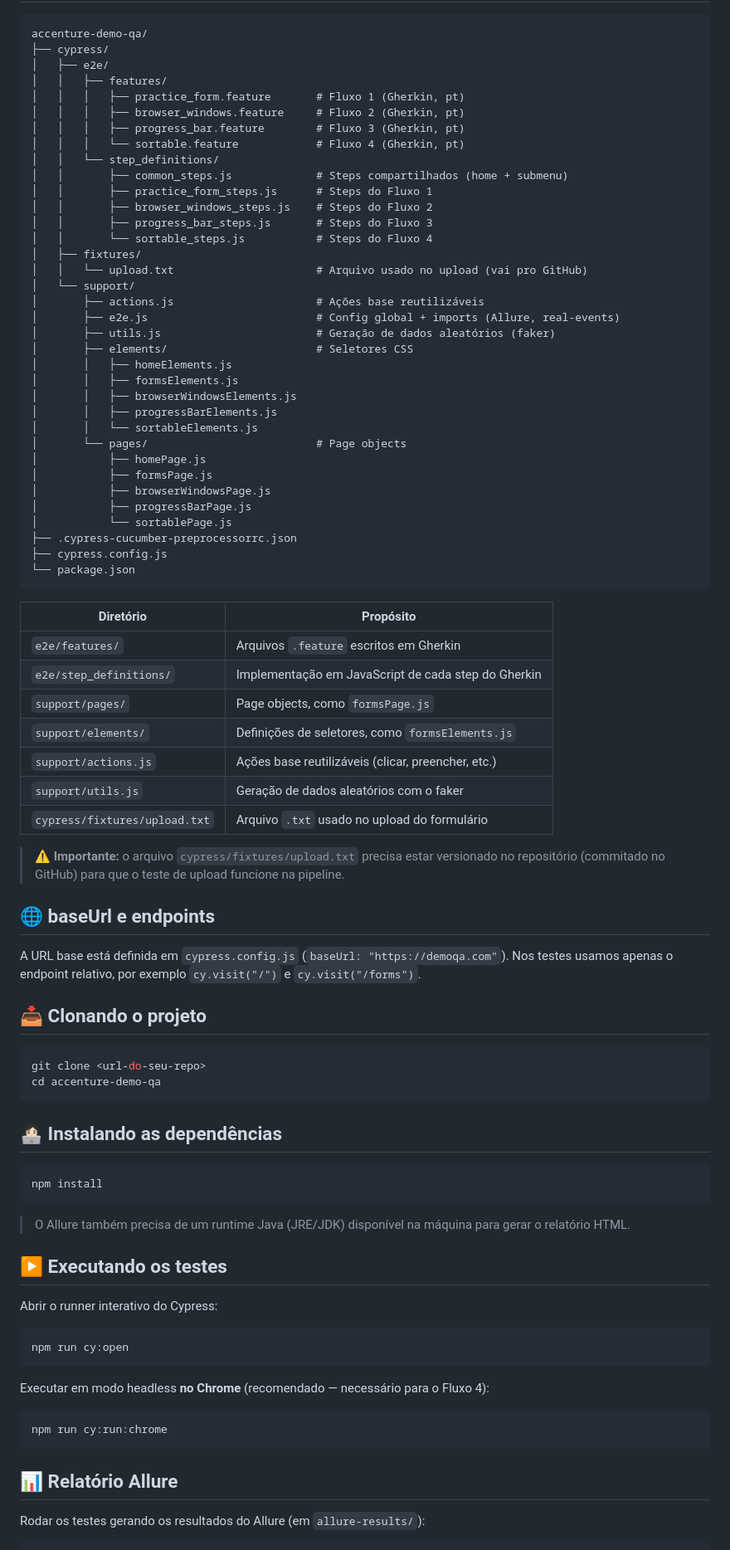
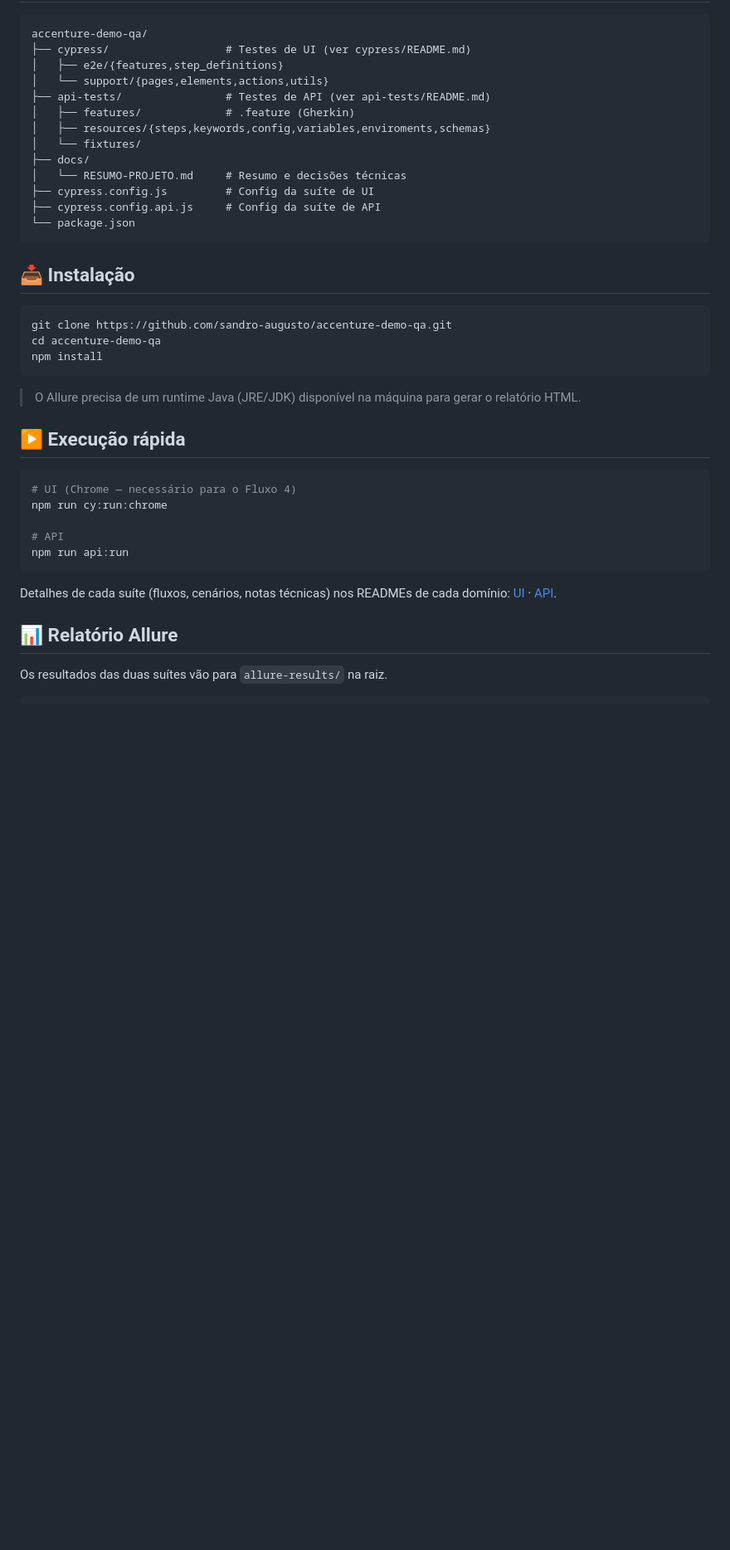
Before and after one commit to sandro-augusto/accenture-demo-qa, a Markdown page: README.md, the part around one of its changes. Shown at 83% size. Drawn GitHub-style; blank space fills up the shorter version.

Commit message:
docs: README raiz como indice (UI + API) e detalhes de UI em cypress/README.md

````diff
--- a/README.md
+++ b/README.md
@@ -82,91 +35,45 @@ como motor de testes, **Cucumber (Gherkin/BDD)** para descrever os cenários em
 
 ```
 accenture-demo-qa/
-├── cypress/
-│   ├── e2e/
-│   │   ├── features/
-│   │   │   ├── practice_form.feature       # Fluxo 1 (Gherkin, pt)
-│   │   │   ├── browser_windows.feature     # Fluxo 2 (Gherkin, pt)
-│   │   │   ├── progress_bar.feature        # Fluxo 3 (Gherkin, pt)
-│   │   │   └── sortable.feature            # Fluxo 4 (Gherkin, pt)
-│   │   └── step_definitions/
-│   │       ├── common_steps.js             # Steps compartilhados (home + submenu)
-│   │       ├── practice_form_steps.js      # Steps do Fluxo 1
-│   │       ├── browser_windows_steps.js    # Steps do Fluxo 2
-│   │       ├── progress_bar_steps.js       # Steps do Fluxo 3
-│   │       └── sortable_steps.js           # Steps do Fluxo 4
-│   ├── fixtures/
-│   │   └── upload.txt                      # Arquivo usado no upload (vai pro GitHub)
-│   └── support/
-│       ├── actions.js                      # Ações base reutilizáveis
-│       ├── e2e.js                          # Config global + imports (Allure, real-events)
-│       ├── utils.js                        # Geração de dados aleatórios (faker)
-│       ├── elements/                       # Seletores CSS
-│       │   ├── homeElements.js
-│       │   ├── formsElements.js
-│       │   ├── browserWindowsElements.js
-│       │   ├── progressBarElements.js
-│       │   └── sortableElements.js
-│       └── pages/                          # Page objects
-│           ├── homePage.js
-│           ├── formsPage.js
-│           ├── browserWindowsPage.js
-│           ├── progressBarPage.js
-│           └── sortablePage.js
-├── .cypress-cucumber-preprocessorrc.json
-├── cypress.config.js
+├── cypress/                  # Testes de UI (ver cypress/README.md)
+│   ├── e2e/{features,step_definitions}
+│   └── support/{pages,elements,actions,utils}
+├── api-tests/                # Testes de API (ver api-tests/README.md)
+│   ├── features/             # .feature (Gherkin)
+│   ├── resources/{steps,keywords,config,variables,enviroments,schemas}
+│   └── fixtures/
+├── docs/
+│   └── RESUMO-PROJETO.md     # Resumo e decisões técnicas
+├── cypress.config.js         # Config da suíte de UI
+├── cypress.config.api.js     # Config da suíte de API
 └── package.json
 ```
 
-| Diretório                     | Propósito                                                      |
-|-------------------------------|----------------------------------------------------------------|
-| `e2e/features/`               | Arquivos `.feature` escritos em Gherkin                        |
-| `e2e/step_definitions/`       | Implementação em JavaScript de cada step do Gherkin            |
-| `support/pages/`              | Page objects, como `formsPage.js`                              |
-| `support/elements/`           | Definições de seletores, como `formsElements.js`               |
-| `support/actions.js`          | Ações base reutilizáveis (clicar, preencher, etc.)             |
-| `support/utils.js`            | Geração de dados aleatórios com o faker                        |
-| `cypress/fixtures/upload.txt` | Arquivo `.txt` usado no upload do formulário                   |
-
-> ⚠️ **Importante:** o arquivo `cypress/fixtures/upload.txt` precisa estar versionado no
-> repositório (commitado no GitHub) para que o teste de upload funcione na pipeline.
-
-## 🌐 baseUrl e endpoints
-
-A URL base está definida em `cypress.config.js` (`baseUrl: "https://demoqa.com"`).
-Nos testes usamos apenas o endpoint relativo, por exemplo `cy.visit("/")` e `cy.visit("/forms")`.
-
-## 📥 Clonando o projeto
+## 📥 Instalação
 
 ```bash
-git clone <url-do-seu-repo>
+git clone https://github.com/sandro-augusto/accenture-demo-qa.git
 cd accenture-demo-qa
-```
-
-## 👩🏻‍💻 Instalando as dependências
-
-```bash
 npm install
 ```
 
-> O Allure também precisa de um runtime Java (JRE/JDK) disponível na máquina para gerar o relatório HTML.
+> O Allure precisa de um runtime Java (JRE/JDK) disponível na máquina para gerar o relatório HTML.
 
-## ▶️ Executando os testes
-
-Abrir o runner interativo do Cypress:
+## ▶️ Execução rápida
 
 ```bash
-npm run cy:open
+# UI (Chrome — necessário para o Fluxo 4)
+npm run cy:run:chrome
+
+# API
+npm run api:run
 ```
 
-Executar em modo headless **no Chrome** (recomendado — necessário para o Fluxo 4):
-
-```bash
-npm run cy:run:chrome
-```
+Detalhes de cada suíte (fluxos, cenários, notas técnicas) nos READMEs de cada domínio:
+[UI](./cypress/README.md) · [API](./api-tests/README.md).
 
 ## 📊 Relatório Allure
 
-Rodar os testes gerando os resultados do Allure (em `allure-results/`):
+Os resultados das duas suítes vão para `allure-results/` na raiz.
 
 ```bash
````
Also changed, not shown: other parts of README.md (+33 -103 lines), cypress/README.md (added, +135 -0 lines).
